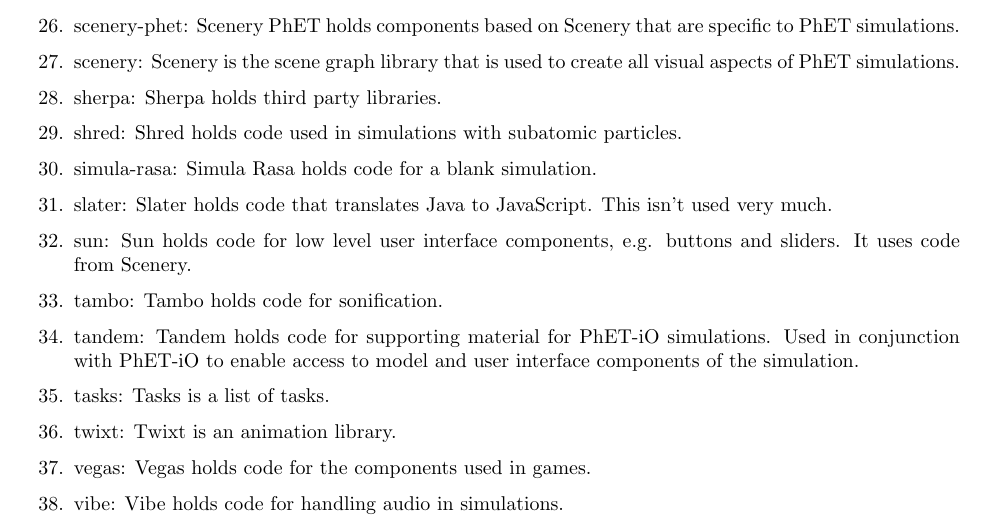
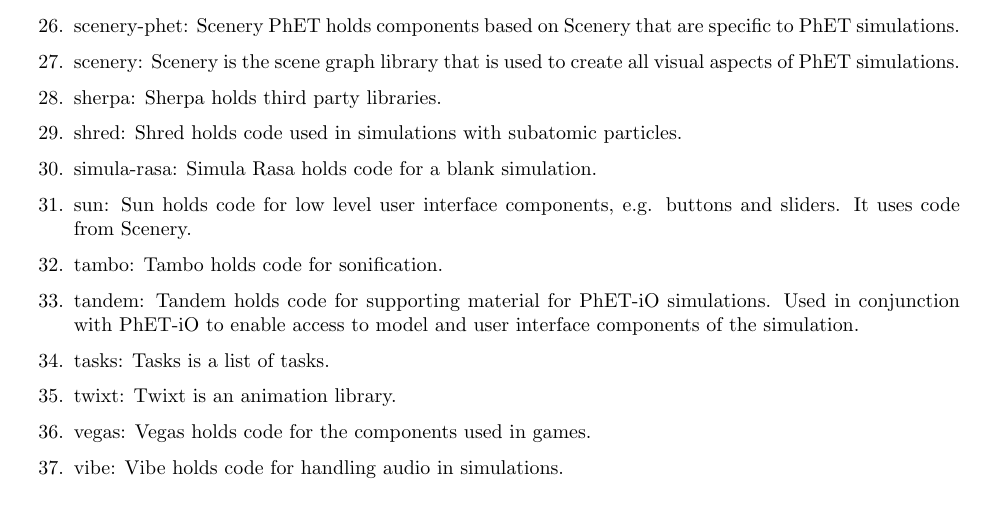
Before and after one commit to phetsims/qa, a LaTeX document (doc/tester-book.tex): part of page 6 of 25, cut so that both start at the same text. Compiled offline with pdfLaTeX.

Commit message:
Removed slater references

```diff
--- a/doc/tester-book.tex
+++ b/doc/tester-book.tex
@@ -122,7 +122,6 @@
 			\item sherpa: Sherpa holds third party libraries.
 			\item shred: Shred holds code used in simulations with subatomic particles.
 			\item simula-rasa: Simula Rasa holds code for a blank simulation.
-			\item slater: Slater holds code that translates Java to JavaScript. This isn't used very much.
 			\item sun: Sun holds code for low level user interface components, e.g. buttons and sliders. It uses code from Scenery.
 			\item tambo: Tambo holds code for sonification.
 			\item tandem: Tandem holds code for supporting material for PhET-iO simulations. Used in conjunction with PhET-iO to enable access to model and user interface components of the simulation.
```
Also changed, not shown: doc/qa-book.md (+0 -1 lines).
